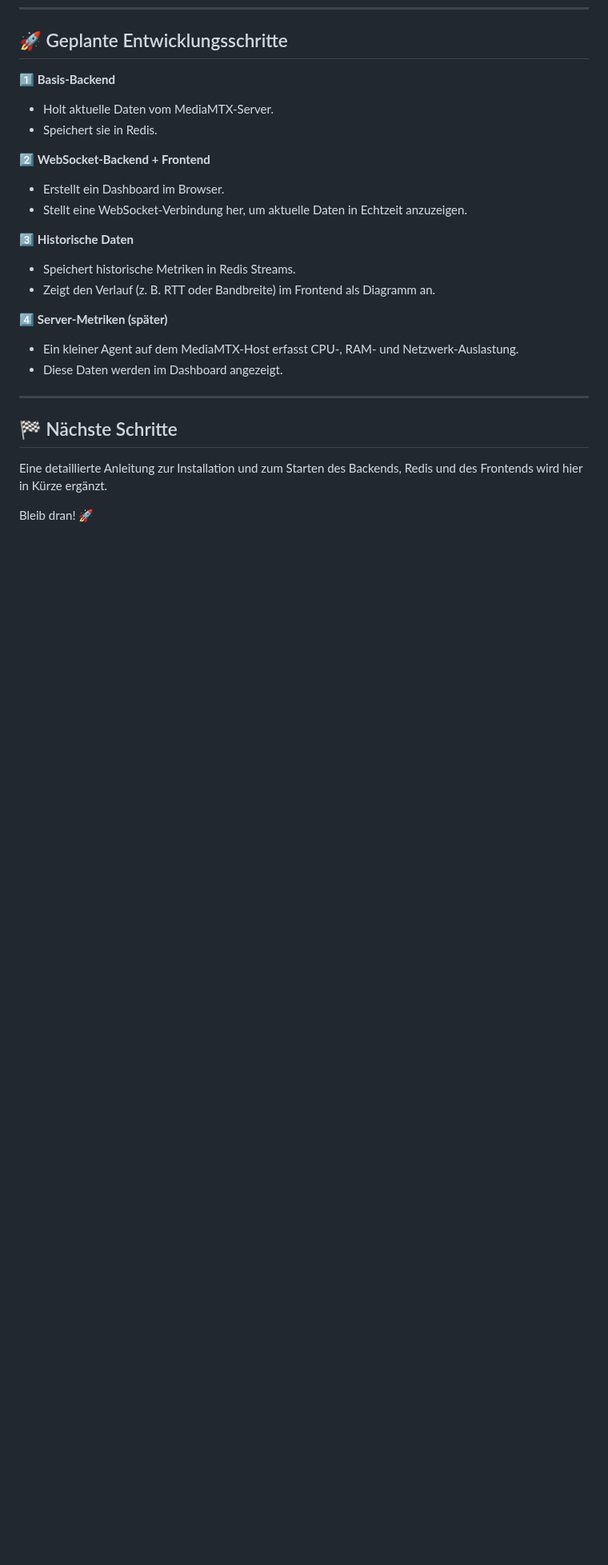
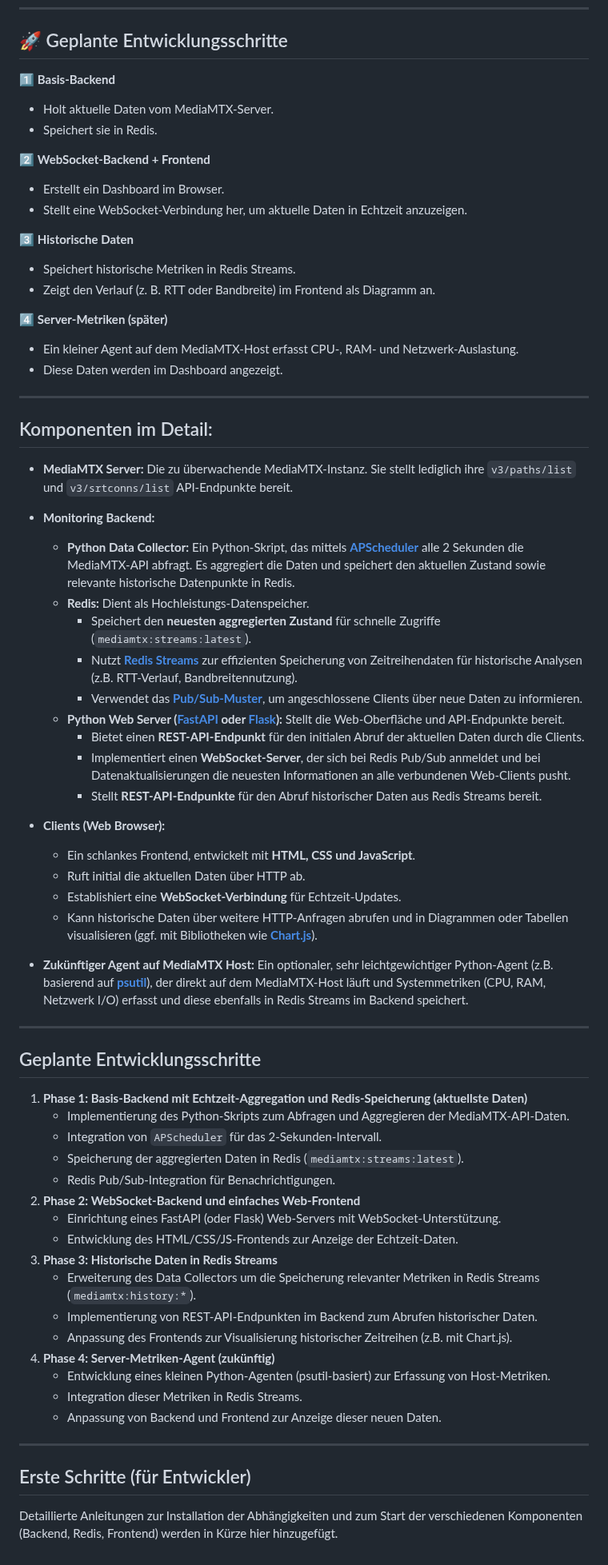
Before and after one commit to richtertoralf/mediamtxMonitor, a Markdown page: README.md, the part around the change. Shown at 80% size. Rendered like a GitHub page; blank space fills up the shorter version.

```diff
--- a/README.md
+++ b/README.md
@@ -93,8 +93,52 @@ Das Monitoring besteht aus drei Bausteinen:
 
 ---
 
-## 🏁 Nächste Schritte
+## Komponenten im Detail:
 
-Eine detaillierte Anleitung zur Installation und zum Starten des Backends, Redis und des Frontends wird hier in Kürze ergänzt.
+* **MediaMTX Server:** Die zu überwachende MediaMTX-Instanz. Sie stellt lediglich ihre `v3/paths/list` und `v3/srtconns/list` API-Endpunkte bereit.
 
-Bleib dran! 🚀
+* **Monitoring Backend:**
+    * **Python Data Collector:** Ein Python-Skript, das mittels **[APScheduler](https://apscheduler.readthedocs.io/)** alle 2 Sekunden die MediaMTX-API abfragt. Es aggregiert die Daten und speichert den aktuellen Zustand sowie relevante historische Datenpunkte in Redis.
+    * **Redis:** Dient als Hochleistungs-Datenspeicher.
+        * Speichert den **neuesten aggregierten Zustand** für schnelle Zugriffe (`mediamtx:streams:latest`).
+        * Nutzt **[Redis Streams](https://redis.io/docs/data-types/streams/)** zur effizienten Speicherung von Zeitreihendaten für historische Analysen (z.B. RTT-Verlauf, Bandbreitennutzung).
+        * Verwendet das **[Pub/Sub-Muster](https://redis.io/docs/manual/pubsub/)**, um angeschlossene Clients über neue Daten zu informieren.
+    * **Python Web Server ([FastAPI](https://fastapi.tiangolo.com/) oder [Flask](https://flask.palletsprojects.com/)):** Stellt die Web-Oberfläche und API-Endpunkte bereit.
+        * Bietet einen **REST-API-Endpunkt** für den initialen Abruf der aktuellen Daten durch die Clients.
+        * Implementiert einen **WebSocket-Server**, der sich bei Redis Pub/Sub anmeldet und bei Datenaktualisierungen die neuesten Informationen an alle verbundenen Web-Clients pusht.
+        * Stellt **REST-API-Endpunkte** für den Abruf historischer Daten aus Redis Streams bereit.
+
+* **Clients (Web Browser):**
+    * Ein schlankes Frontend, entwickelt mit **HTML, CSS und JavaScript**.
+    * Ruft initial die aktuellen Daten über HTTP ab.
+    * Establishiert eine **WebSocket-Verbindung** für Echtzeit-Updates.
+    * Kann historische Daten über weitere HTTP-Anfragen abrufen und in Diagrammen oder Tabellen visualisieren (ggf. mit Bibliotheken wie **[Chart.js](https://www.chartjs.org/)**).
+
+* **Zukünftiger Agent auf MediaMTX Host:** Ein optionaler, sehr leichtgewichtiger Python-Agent (z.B. basierend auf **[psutil](https://psutil.readthedocs.io/)**), der direkt auf dem MediaMTX-Host läuft und Systemmetriken (CPU, RAM, Netzwerk I/O) erfasst und diese ebenfalls in Redis Streams im Backend speichert.
+
+---
+
+## Geplante Entwicklungsschritte
+
+1.  **Phase 1: Basis-Backend mit Echtzeit-Aggregation und Redis-Speicherung (aktuellste Daten)**
+    * Implementierung des Python-Skripts zum Abfragen und Aggregieren der MediaMTX-API-Daten.
+    * Integration von `APScheduler` für das 2-Sekunden-Intervall.
+    * Speicherung der aggregierten Daten in Redis (`mediamtx:streams:latest`).
+    * Redis Pub/Sub-Integration für Benachrichtigungen.
+2.  **Phase 2: WebSocket-Backend und einfaches Web-Frontend**
+    * Einrichtung eines FastAPI (oder Flask) Web-Servers mit WebSocket-Unterstützung.
+    * Entwicklung des HTML/CSS/JS-Frontends zur Anzeige der Echtzeit-Daten.
+3.  **Phase 3: Historische Daten in Redis Streams**
+    * Erweiterung des Data Collectors um die Speicherung relevanter Metriken in Redis Streams (`mediamtx:history:*`).
+    * Implementierung von REST-API-Endpunkten im Backend zum Abrufen historischer Daten.
+    * Anpassung des Frontends zur Visualisierung historischer Zeitreihen (z.B. mit Chart.js).
+4.  **Phase 4: Server-Metriken-Agent (zukünftig)**
+    * Entwicklung eines kleinen Python-Agenten (psutil-basiert) zur Erfassung von Host-Metriken.
+    * Integration dieser Metriken in Redis Streams.
+    * Anpassung von Backend und Frontend zur Anzeige dieser neuen Daten.
+
+---
+
+## Erste Schritte (für Entwickler)
+
+Detaillierte Anleitungen zur Installation der Abhängigkeiten und zum Start der verschiedenen Komponenten (Backend, Redis, Frontend) werden in Kürze hier hinzugefügt.
```
